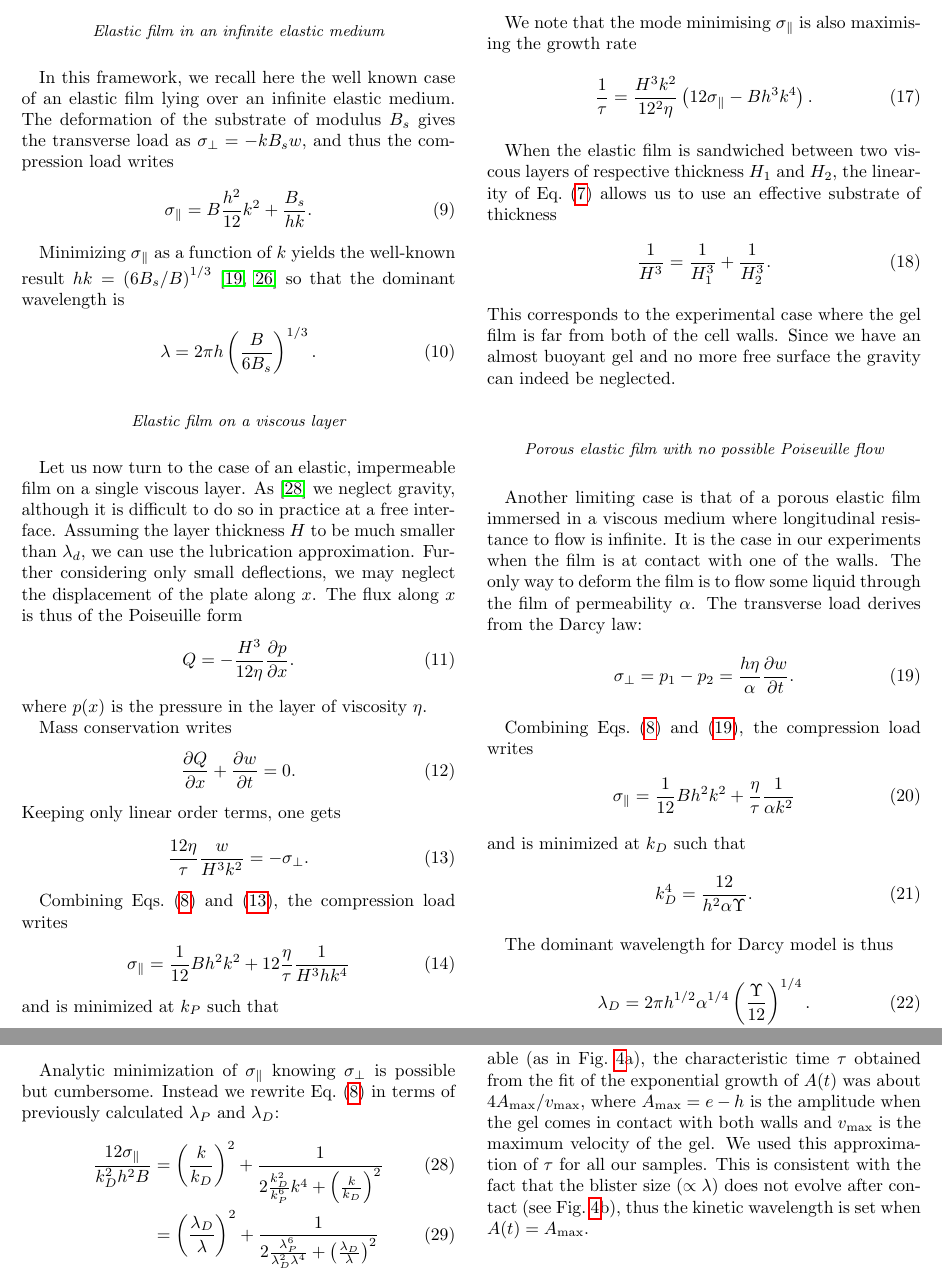
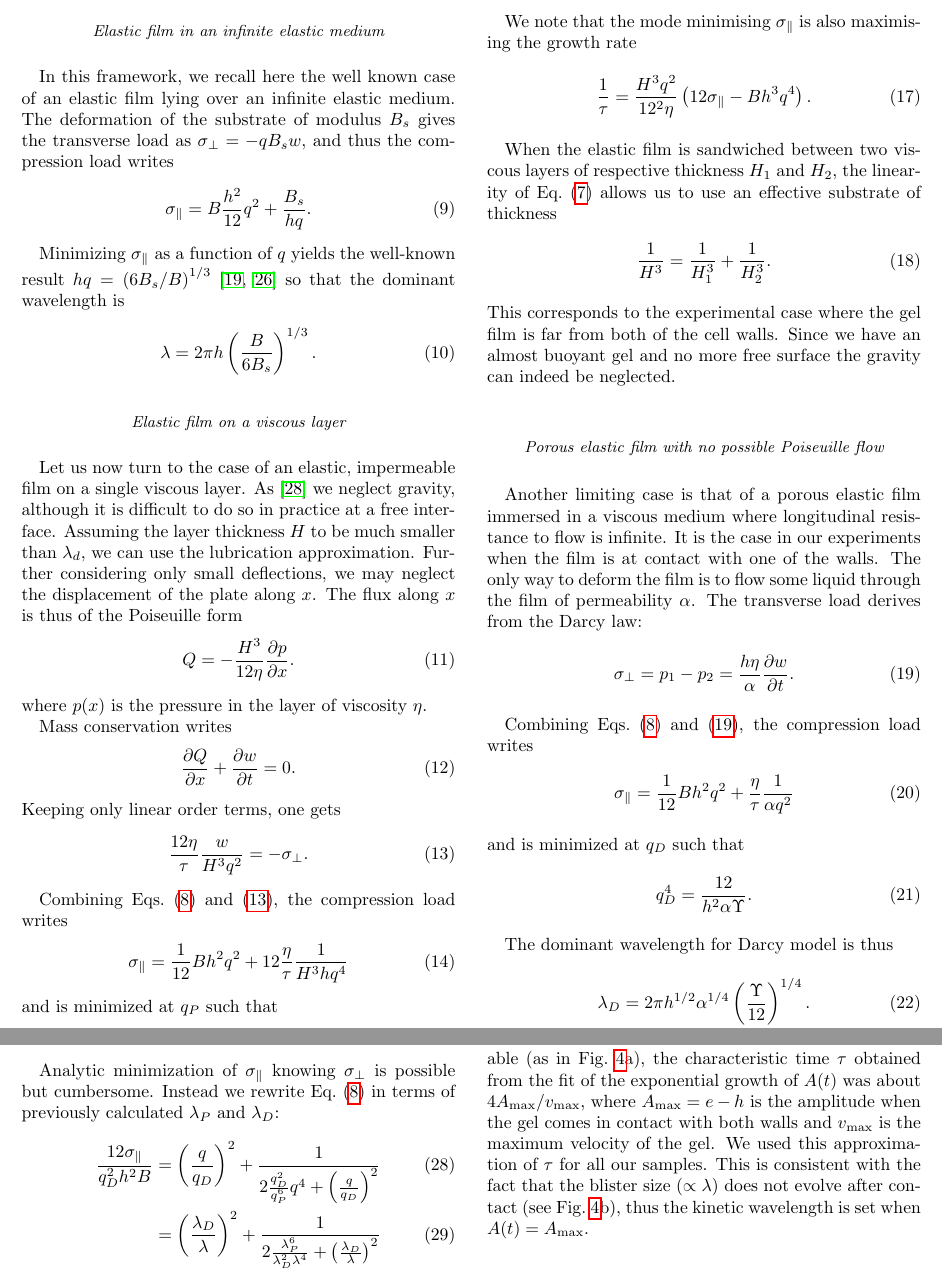
Before and after one commit to MathieuLeocmach/Yaourt, a LaTeX paper (fig_plis/article_plis.tex): two parts of pages 7 and 8 of 10, joined at a grey line, cut so that both start at the same text. Compiled offline with pdfLaTeX.

Commit message:
Dans les modèles le nombre d'onde k-> q

```diff
--- a/fig_plis/article_plis.tex
+++ b/fig_plis/article_plis.tex
@@ -254,13 +254,13 @@ Following \cite{Biot1957}, we consider the case where the compression load $\sig
 
 \subsubsection*{Elastic film in an infinite elastic medium}
 
-In this framework, we recall here the well known case of an elastic film lying over an infinite elastic medium. The deformation of the substrate of modulus $B_s$ gives the transverse load as $\sigma_\perp = -k B_s w$, and thus the compression load writes
+In this framework, we recall here the well known case of an elastic film lying over an infinite elastic medium. The deformation of the substrate of modulus $B_s$ gives the transverse load as $\sigma_\perp = -q B_s w$, and thus the compression load writes
 \begin{equation}
-\sigma_\parallel = B \frac{h^2}{12} k^2 + \frac{B_s}{hk}.
+\sigma_\parallel = B \frac{h^2}{12} q^2 + \frac{B_s}{hq}.
 \label{eq:sigma0}
 \end{equation}
 
-Minimizing $\sigma_\parallel$ as a function of $k$ yields the well-known result $hk = \left(6B_s/B\right)^{1/3}$ \cite{Biot1957,Cerda2003} so that the dominant wavelength is
+Minimizing $\sigma_\parallel$ as a function of $q$ yields the well-known result $hq = \left(6B_s/B\right)^{1/3}$ \cite{Biot1957,Cerda2003} so that the dominant wavelength is
 \begin{equation}
 \lambda = 2\pi h \left(\frac{B}{6B_s}\right)^{1/3}.
 \label{eq:lambdaElEl}
@@ -281,14 +281,14 @@ Mass conservation writes
 \end{equation}
 Keeping only linear order terms, one gets
 \begin{equation}
-\frac{12\eta}{\tau} \frac{w}{H^3k^2} = -\sigma_\perp.
+\frac{12\eta}{\tau} \frac{w}{H^3q^2} = -\sigma_\perp.
 \label{eq:PoiseuilleLoad}
 \end{equation}
 
 Combining Eqs.~(\ref{eq:mecheqop}) and (\ref{eq:PoiseuilleLoad}), the compression load writes
 \begin{equation}
-\sigma_\parallel = \frac{1}{12}B h^2 k^2 + 12\frac{\eta}{\tau}\frac{1}{H^3 h k^4}
+\sigma_\parallel = \frac{1}{12}B h^2 q^2 + 12\frac{\eta}{\tau}\frac{1}{H^3 h q^4}
 \label{eq:sigma0P}
 \end{equation}
-and is minimized at $k_P$ such that
+and is minimized at $q_P$ such that
 \begin{equation}
@@ -302,7 +302,7 @@ with $\Upsilon = B\tau/\eta$ the viscoelastic factor. The dominant wavelength fo
 
 We note that the mode minimising $\sigma_\parallel$ is also maximising the growth rate
 \begin{equation}
-\frac{1}{\tau} = \frac{H^3k^2}{12^2\eta}\left(12\sigma_\parallel - Bh^3k^4\right).
+\frac{1}{\tau} = \frac{H^3q^2}{12^2\eta}\left(12\sigma_\parallel - Bh^3q^4\right).
 \end{equation}
 
 When the elastic film is sandwiched between two viscous layers of respective thickness $H_1$ and $H_2$, the linearity of Eq.~(\ref{eq:mecheq}) allows us to use an effective substrate of thickness
@@ -320,13 +320,13 @@ Another limiting case is that of a porous elastic film immersed in a viscous med
 
 Combining Eqs.~(\ref{eq:mecheqop}) and (\ref{eq:DarcyLoad}), the compression load writes
 \begin{equation}
-\sigma_\parallel = \frac{1}{12}B h^2 k^2 + \frac{\eta}{\tau}\frac{1}{\alpha k^2}
+\sigma_\parallel = \frac{1}{12}B h^2 q^2 + \frac{\eta}{\tau}\frac{1}{\alpha q^2}
 \label{eq:sigma0D}
 \end{equation}
-and is minimized at $k_D$ such that
+and is minimized at $q_D$ such that
 \begin{equation}
-k_D^4 = \frac{12}{h^2\alpha\Upsilon}.
-\label{eq:kD}
+q_D^4 = \frac{12}{h^2\alpha\Upsilon}.
+\label{eq:qD}
 \end{equation}
 
 The dominant wavelength for Darcy model is thus
@@ -368,7 +368,7 @@ H^* = 2^{2/3} 3^{1/6} \alpha^{1/2} \Upsilon^{1/6}.
 
 Analytic minimization of $\sigma_\parallel$ knowing $\sigma_\perp$ is possible but cumbersome. Instead we rewrite Eq.~(\ref{eq:mecheqop}) in terms of previously calculated $\lambda_P$ and $\lambda_D$:
 \begin{align}
-\frac{12\sigma_\parallel}{k_D^2 h^2 B} &= \left(\frac{k}{k_D}\right)^2 + \frac{1}{2\frac{k_D^2}{k_P^6}k^4  + \left(\frac{k}{k_D}\right)^2}\\
+\frac{12\sigma_\parallel}{q_D^2 h^2 B} &= \left(\frac{q}{q_D}\right)^2 + \frac{1}{2\frac{q_D^2}{q_P^6}q^4  + \left(\frac{q}{q_D}\right)^2}\\
 &= \left(\frac{\lambda_D}{\lambda}\right)^2 + \frac{1}{2\frac{\lambda_P^6}{\lambda_D^2\lambda^4}  + \left(\frac{\lambda_D}{\lambda}\right)^2}
 \end{align}
 and we minimize this expression numerically.
```
Also changed, not shown: fig_plis/article_plis.tex (12 more changed lines).
